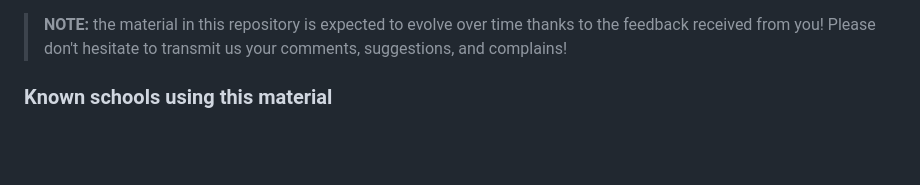
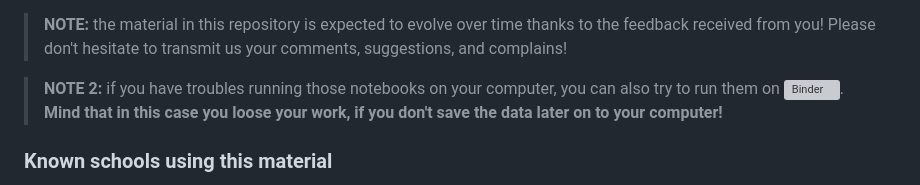
Before and after one commit to cerncas/hands-on-lattice-exercises, a Markdown page: README.md, the part around the change printed below. GitHub-like rendering; blank space fills up the shorter version; grey boxes are pictures that could not be loaded.

Commit message:
added link to binder

```diff
--- a/README.md
+++ b/README.md
@@ -19,6 +18,8 @@ Before to start, please make sure you have a working Python installation. You ca
 - The `tracking_library*.py` files contain simple functions to ease implementing simple tracking of particle in Python.
 
 > **NOTE:** the material in this repository is expected to evolve over time thanks to the feedback received from you! Please don't hesitate to transmit us your comments, suggestions, and complains!
+
+> **NOTE 2:** if you have troubles running those notebooks on your computer, you can also try to run them on [![Binder](https://mybinder.org/badge_logo.svg)](https://mybinder.org/v2/gh/cerncas/hands-on-lattice-exercises/HEAD). **Mind that in this case you loose your work, if you don't save the data later on to your computer!**
 
 ### Known schools using this material
 
```
Also changed, not shown: other parts of README.md (+0 -1 lines).
